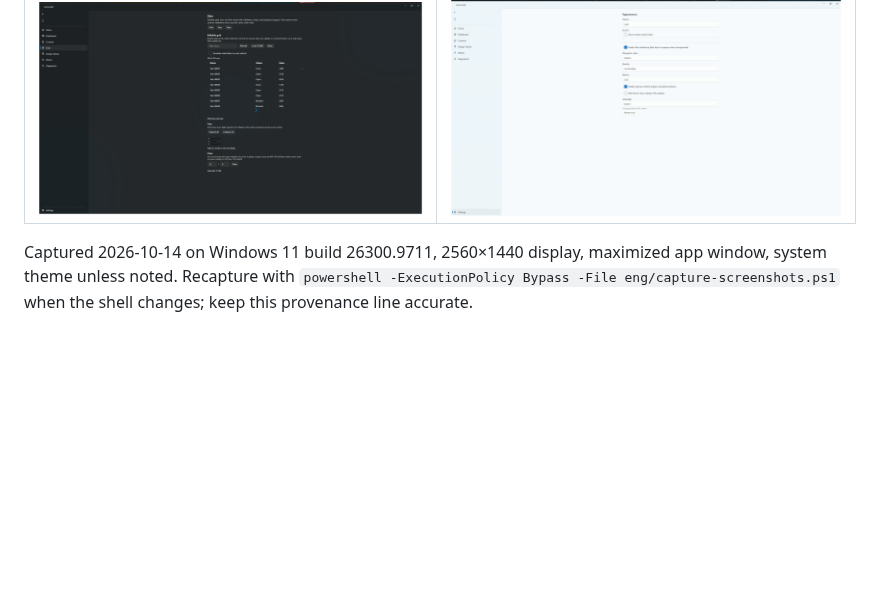
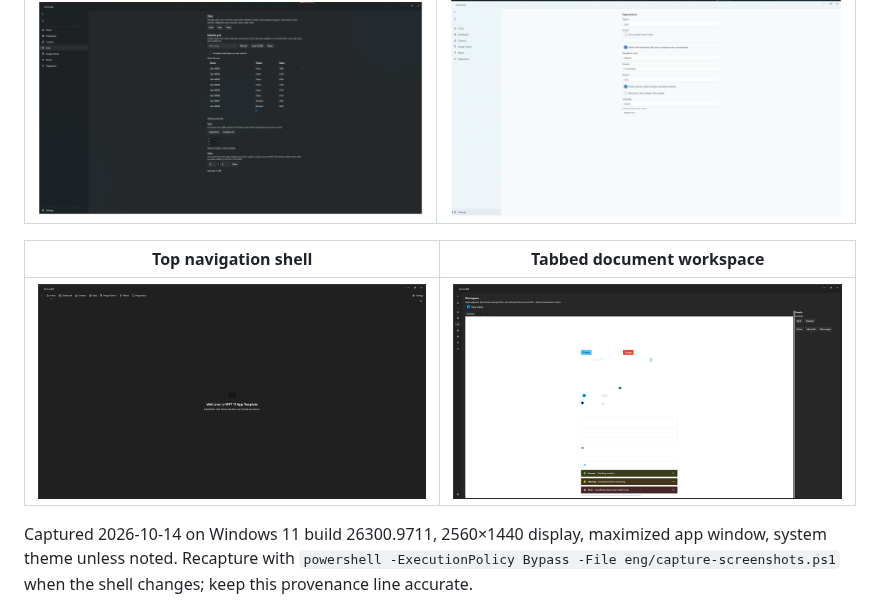
Before and after one commit to Fettah010/wpf-11-app-template, a Markdown page: README.md, the part around the change. GitHub-like rendering; pictures changed too: docs/images/shell-tabbed.png (added), docs/images/shell-top.png (added); blank space fills up the shorter version.

Commit message:
docs(1.4.0): shell screenshots, deliberate VR re-baseline + DWM mask (T11)

```diff
--- a/README.md
+++ b/README.md
@@ -59,6 +59,10 @@ with section index, Data gallery, and Settings in the Light theme:
 | Data gallery | Settings (Light) |
 |---|---|
 | ![Data gallery](docs/images/gallery-data.png) | ![Settings in Light theme](docs/images/gallery-settings-light.png) |
+
+| Top navigation shell | Tabbed document workspace |
+|---|---|
+| ![Top navigation](docs/images/shell-top.png) | ![Tabbed workspace](docs/images/shell-tabbed.png) |
 
 Captured 2026-10-14 on Windows 11 build 26300.9711, 2560×1440 display,
 maximized app window, system theme unless noted. Recapture with
```
Also changed, not shown: 4 other files.
